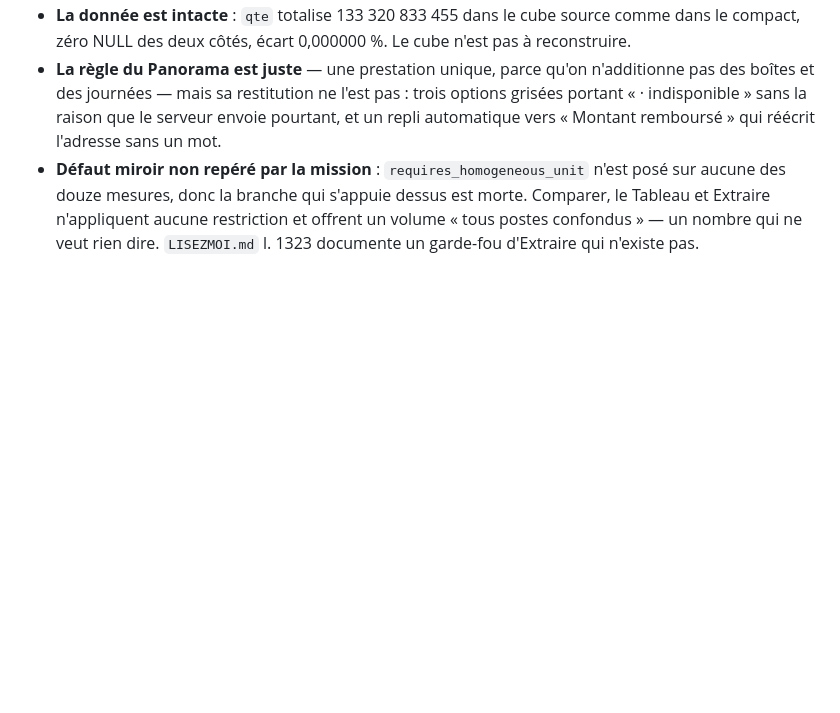
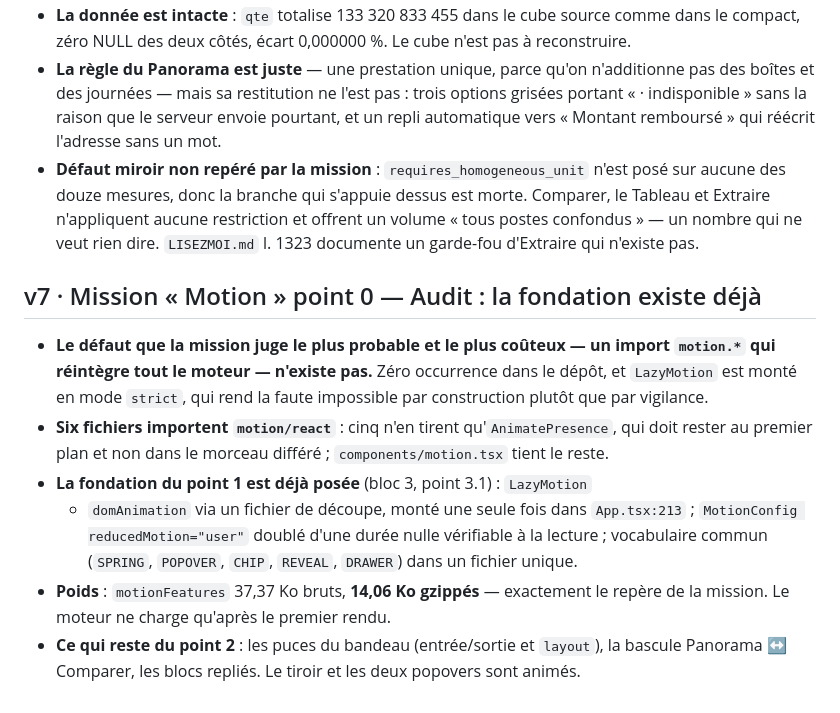
Before and after one commit to Simspeed1769/DONNEE-PARQUET, a Markdown page: docs/PROGRESS.md, the part around the change. GitHub-like rendering; blank space fills up the shorter version.

Commit message:
Mission « Motion » point 0 : audit — la fondation est déjà en place
Le défaut que la mission juge le plus probable et le plus coûteux, un import
motion.* qui réintègre tout le moteur, n'existe pas : zéro occurrence, et
LazyMotion est monté en mode strict, ce qui rend la faute impossible par
construction plutôt que par vigilance.

Six fichiers importent motion/react ; cinq n'en tirent qu'AnimatePresence, qui
doit rester au premier plan. La fondation du point 1 a été posée au point 3.1
du bloc précédent : LazyMotion + domAnimation via un fichier de découpe, monté
une fois dans App.tsx, MotionConfig reducedMotion="user" doublé d'une durée
nulle, vocabulaire commun dans un fichier unique.

Poids mesuré : 37,37 Ko bruts, 14,06 Ko gzippés — exactement le repère annoncé
par la mission.

Restent du point 2 : les puces du bandeau, la bascule de section, les blocs
repliés.

Co-Authored-By: Claude Opus 5 <noreply@anthropic.com>
Claude-Session: https://claude.ai/code/session_01A2qDzgriz8ML3cGqawsRjy

```diff
--- a/docs/PROGRESS.md
+++ b/docs/PROGRESS.md
@@ -1124,3 +1124,23 @@ aurait coûté plus qu'il n'aurait préservé.
   est morte. Comparer, le Tableau et Extraire n'appliquent aucune restriction et
   offrent un volume « tous postes confondus » — un nombre qui ne veut rien dire.
   `LISEZMOI.md` l. 1323 documente un garde-fou d'Extraire qui n'existe pas.
+
+## v7 · Mission « Motion » point 0 — Audit : la fondation existe déjà
+
+- **Le défaut que la mission juge le plus probable et le plus coûteux — un
+  import `motion.*` qui réintègre tout le moteur — n'existe pas.** Zéro
+  occurrence dans le dépôt, et `LazyMotion` est monté en mode `strict`, qui rend
+  la faute impossible par construction plutôt que par vigilance.
+- **Six fichiers importent `motion/react`** : cinq n'en tirent
+  qu'`AnimatePresence`, qui doit rester au premier plan et non dans le morceau
+  différé ; `components/motion.tsx` tient le reste.
+- **La fondation du point 1 est déjà posée** (bloc 3, point 3.1) : `LazyMotion`
+  + `domAnimation` via un fichier de découpe, monté une seule fois dans
+  `App.tsx:213` ; `MotionConfig reducedMotion="user"` doublé d'une durée nulle
+  vérifiable à la lecture ; vocabulaire commun (`SPRING`, `POPOVER`, `CHIP`,
+  `REVEAL`, `DRAWER`) dans un fichier unique.
+- **Poids** : `motionFeatures` 37,37 Ko bruts, **14,06 Ko gzippés** — exactement
+  le repère de la mission. Le moteur ne charge qu'après le premier rendu.
+- **Ce qui reste du point 2** : les puces du bandeau (entrée/sortie et `layout`),
+  la bascule Panorama ↔ Comparer, les blocs repliés. Le tiroir et les deux
+  popovers sont animés.
```
